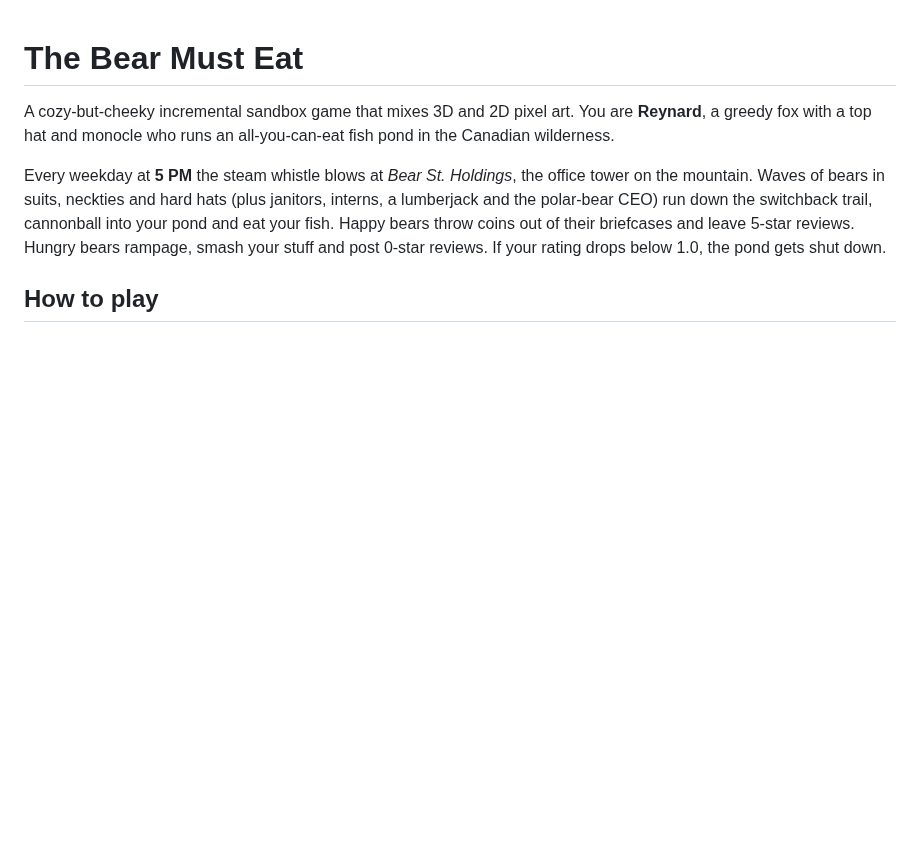
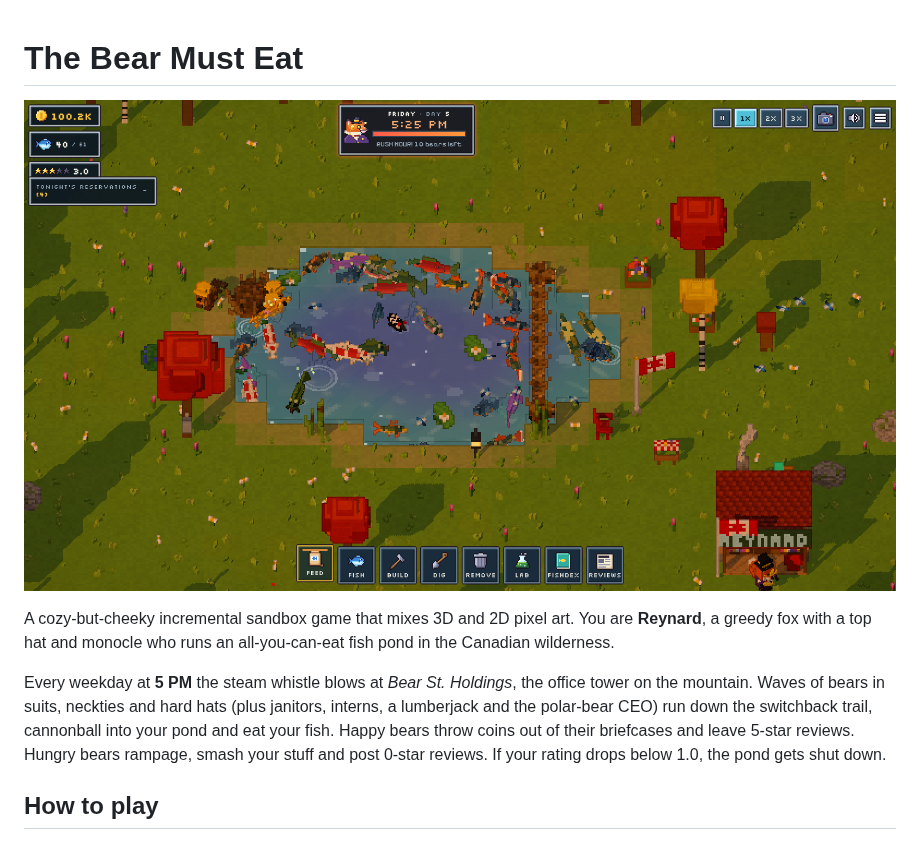
Before and after one commit to PukkingDragon123/fictional-telegram, a Markdown page: README.md, the part around the change. Rendered like a GitHub page; pictures changed too: docs/screenshot.png (added); blank space fills up the shorter version.

Commit message:
Stack review bubbles, brighten golden hour, README screenshot
Co-Authored-By: Claude Opus 5.5 <noreply@anthropic.com>
Claude-Session: https://claude.ai/code/session_01AazoWVh2YFpSmybunhe554

```diff
--- a/README.md
+++ b/README.md
@@ -1,4 +1,6 @@
 # The Bear Must Eat
+
+![Rush hour at Reynard's pond](docs/screenshot.png)
 
 A cozy-but-cheeky incremental sandbox game that mixes 3D and 2D pixel art. You are **Reynard**, a greedy fox with a top hat and monocle who runs an all-you-can-eat fish pond in the Canadian wilderness.
 
```
Also changed, not shown: 3 other files.
